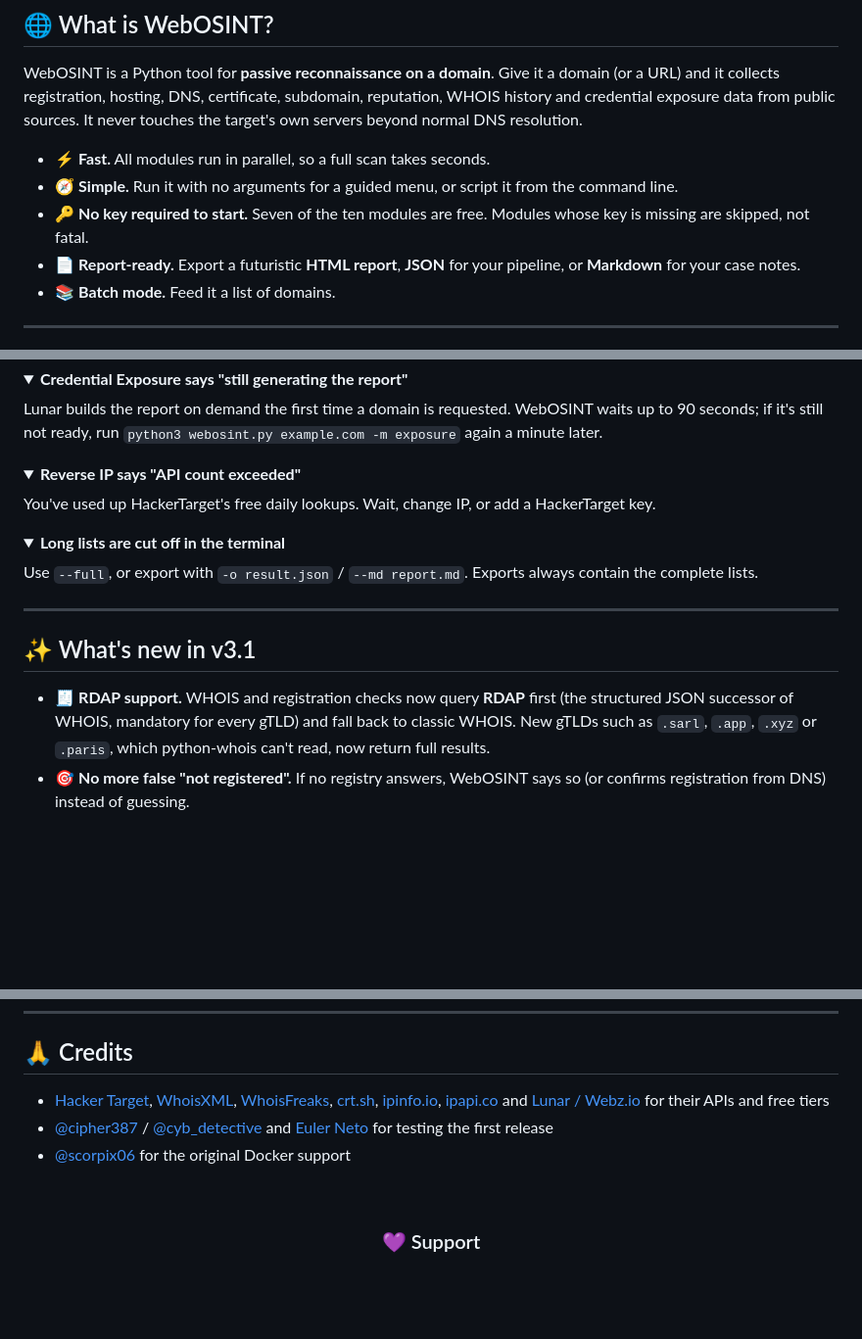
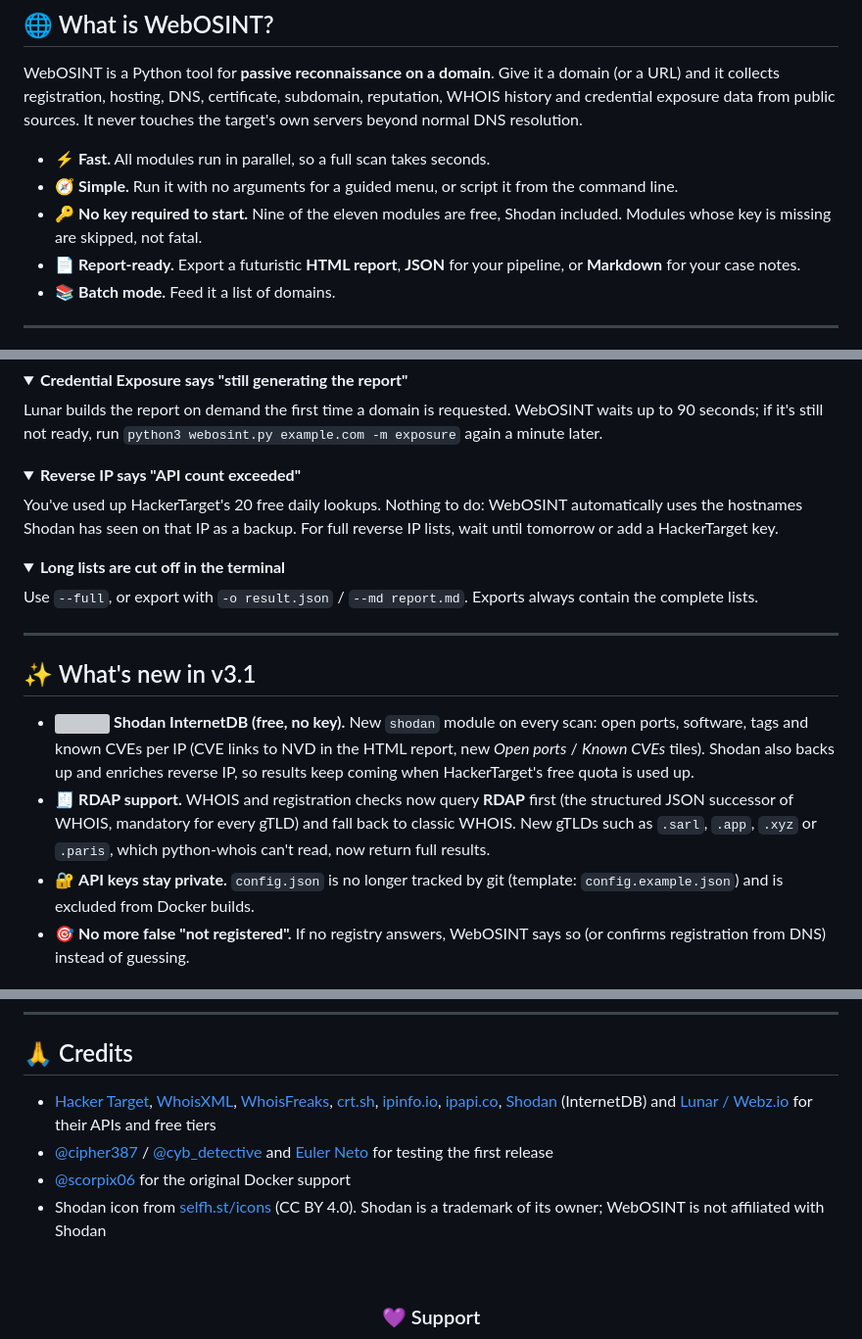
Before and after one commit to C3n7ral051nt4g3ncy/WebOSINT, a Markdown page: README.md, 3 parts joined by grey strips. Shown at 98% size. Drawn GitHub-style; folded sections open; blank space fills up the shorter version; grey boxes are pictures that could not be loaded.

```diff
--- a/README.md
+++ b/README.md
@@ -28,7 +29,7 @@ WebOSINT is a Python tool for **passive reconnaissance on a domain**. Give it a
 
 - ⚡ **Fast.** All modules run in parallel, so a full scan takes seconds.
 - 🧭 **Simple.** Run it with no arguments for a guided menu, or script it from the command line.
-- 🔑 **No key required to start.** Seven of the ten modules are free. Modules whose key is missing are skipped, not fatal.
+- 🔑 **No key required to start.** Nine of the eleven modules are free, Shodan included. Modules whose key is missing are skipped, not fatal.
 - 📄 **Report-ready.** Export a futuristic **HTML report**, **JSON** for your pipeline, or **Markdown** for your case notes.
 - 📚 **Batch mode.** Feed it a list of domains.
 
@@ -237,7 +259,7 @@ Lunar builds the report on demand the first time a domain is requested. WebOSINT
 <details>
 <summary><b>Reverse IP says "API count exceeded"</b></summary>
 
-You've used up HackerTarget's free daily lookups. Wait, change IP, or add a HackerTarget key.
+You've used up HackerTarget's 20 free daily lookups. Nothing to do: WebOSINT automatically uses the hostnames Shodan has seen on that IP as a backup. For full reverse IP lists, wait until tomorrow or add a HackerTarget key.
 </details>
 
 <details>
@@ -250,7 +272,9 @@ Use `--full`, or export with `-o result.json` / `--md report.md`. Exports always
 
 ## ✨ What's new in v3.1
 
+- <img src="https://cdn.jsdelivr.net/gh/selfhst/icons/svg/shodan.svg" height="14" alt=""> **Shodan InternetDB (free, no key).** New `shodan` module on every scan: open ports, software, tags and known CVEs per IP (CVE links to NVD in the HTML report, new *Open ports* / *Known CVEs* tiles). Shodan also backs up and enriches reverse IP, so results keep coming when HackerTarget's free quota is used up.
 - 🧾 **RDAP support.** WHOIS and registration checks now query **RDAP** first (the structured JSON successor of WHOIS, mandatory for every gTLD) and fall back to classic WHOIS. New gTLDs such as `.sarl`, `.app`, `.xyz` or `.paris`, which python-whois can't read, now return full results.
+- 🔐 **API keys stay private.** `config.json` is no longer tracked by git (template: `config.example.json`) and is excluded from Docker builds.
 - 🎯 **No more false "not registered".** If no registry answers, WebOSINT says so (or confirms registration from DNS) instead of guessing.
 
 ## ✨ What's new in v3.0
@@ -284,9 +308,10 @@ This tool is for the OSINT and cyber community. Don't use it for wrong, immoral,
 
 ## 🙏 Credits
 
-- [Hacker Target](https://hackertarget.com), [WhoisXML](https://main.whoisxmlapi.com), [WhoisFreaks](https://whoisfreaks.com), [crt.sh](https://crt.sh), [ipinfo.io](https://ipinfo.io), [ipapi.co](https://ipapi.co) and [Lunar / Webz.io](https://docs.webz.io/docs/webz/domain-exposure-api) for their APIs and free tiers
+- [Hacker Target](https://hackertarget.com), [WhoisXML](https://main.whoisxmlapi.com), [WhoisFreaks](https://whoisfreaks.com), [crt.sh](https://crt.sh), [ipinfo.io](https://ipinfo.io), [ipapi.co](https://ipapi.co), [Shodan](https://www.shodan.io) (InternetDB) and [Lunar / Webz.io](https://docs.webz.io/docs/webz/domain-exposure-api) for their APIs and free tiers
 - [@cipher387](https://github.com/cipher387) / [@cyb_detective](https://twitter.com/cyb_detective) and [Euler Neto](https://github.com/netoeuler) for testing the first release
 - [@scorpix06](https://github.com/scorpix06) for the original Docker support
+- Shodan icon from [selfh.st/icons](https://selfh.st/icons/) (CC BY 4.0). Shodan is a trademark of its owner; WebOSINT is not affiliated with Shodan
 
 <br>
 
```
Also changed, not shown: other parts of README.md (+36 -14 lines), docs/html-report.png, 1 other file.
